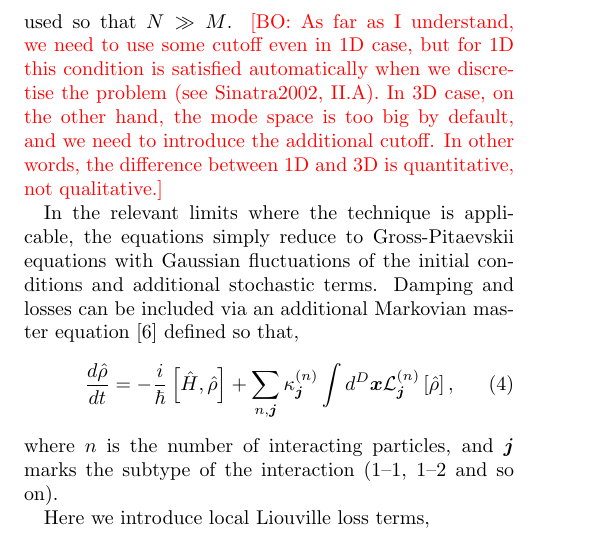
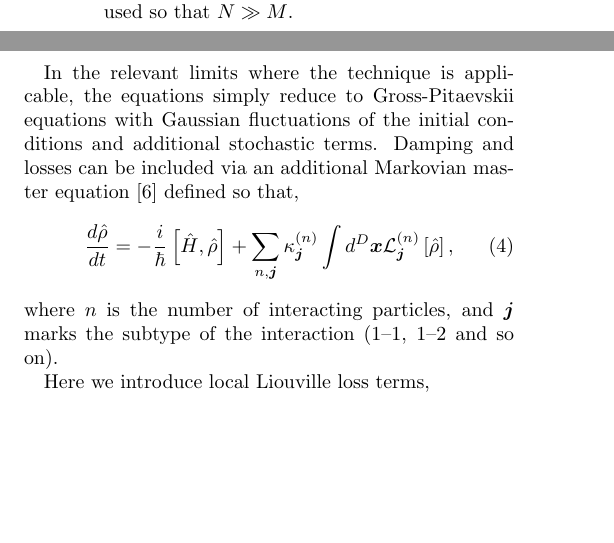
Before and after one commit to fjarri-attic/qsim_letter_2011, a LaTeX paper (qsim.tex): part of one column of page 2 of 4 before the commit and two parts of the columns of page 2 of 4 after it, the two joined at a grey line, cut at the place of the change, the shorter picture padded with empty space. Compiled offline with pdfLaTeX.

Commit message:
qsim.tex: removed remark about cutoff in 1D
There is no need for cutoff in 1D and this is a proven fact.

```diff
--- a/qsim.tex
+++ b/qsim.tex
@@ -198,12 +198,6 @@ We note that in free-space calculations in three dimensions,
 the ultra-violet (UV) divergence in free-space mode density at large momentum cutoff
 makes the truncated Wigner method unreliable,
 unless a momentum truncation is used so that $N \gg M$.
-	\bogdansremark{As far as I understand, we need to use some cutoff even in 1D case,
-	but for 1D this condition is satisfied automatically when we discretise the problem
-	(see Sinatra2002, II.A).
-	In 3D case, on the other hand, the mode space is too big by default,
-	and we need to introduce the additional cutoff.
-	In other words, the difference between 1D and 3D is quantitative, not qualitative.}
 
 In the relevant limits where the technique is applicable,
 the equations simply reduce to Gross-Pitaevskii equations with Gaussian fluctuations
```
